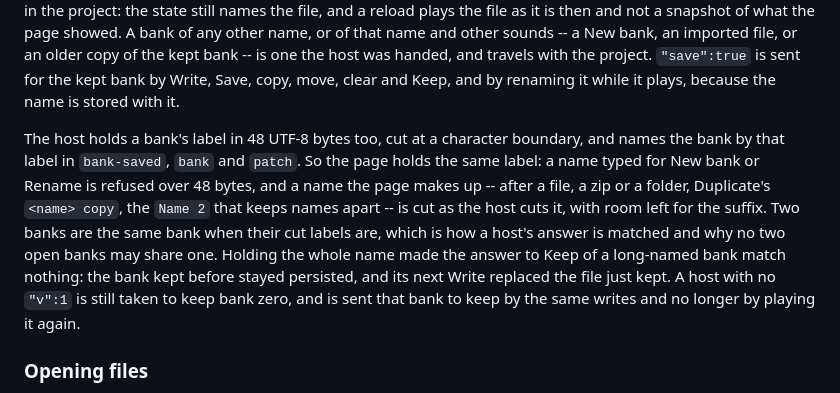
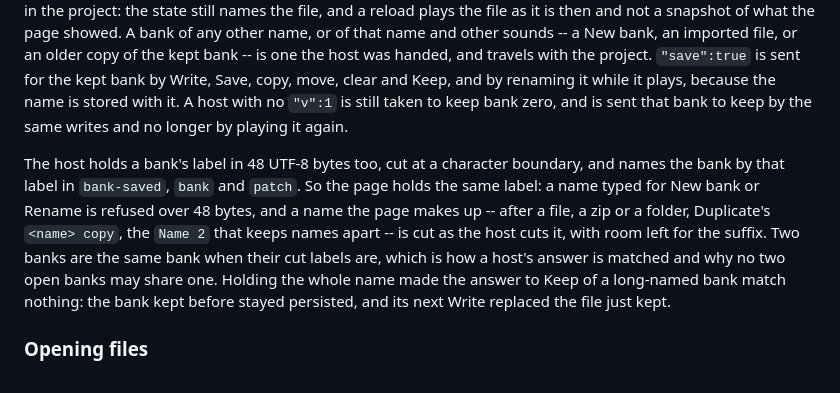
Before and after one commit to mauro-moreno/quesynth, a Markdown page: ui/README.md, the part around the change. GitHub-like rendering.

Commit message:
Put the note on hosts without a version back where it belongs
The paragraph on bank labels went in one line early and split the note on
hosts without "v":1 from the paragraph it closes.

Assistant-model: Claude Opus 5.5
Assistant-workflow: goal (run 05abbe06-7b7c-4443-9a82-33800552748f)
Assistant-duration: 2m converged, estimated 2m
Assistant-verification: git diff passed: only those two lines move
User-preference: Do not push, create a PR, post GitHub comments, or change unrelated code
Co-authored-by: Mauro Moreno <moreno.mauro.emanuel@gmail.com>

```diff
--- a/ui/README.md
+++ b/ui/README.md
@@ -483,6 +483,8 @@ New bank, an imported file, or an older copy of the kept bank -- is one the
 host was handed, and travels with the project.
 `"save":true` is sent for the kept bank by Write, Save, copy, move, clear and
 Keep, and by renaming it while it plays, because the name is stored with it.
+A host with no `"v":1` is still taken to keep bank zero, and is sent that bank
+to keep by the same writes and no longer by playing it again.
 
 The host holds a bank's label in 48 UTF-8 bytes too, cut at a character
 boundary, and names the bank by that label in `bank-saved`, `bank` and
@@ -495,8 +497,6 @@ host's answer is matched and why no two open banks may share one. Holding
 the whole name made the answer to Keep of a long-named bank match nothing:
 the bank kept before stayed persisted, and its next Write replaced the file
 just kept.
-A host with no `"v":1` is still taken to keep bank zero, and is sent that bank
-to keep by the same writes and no longer by playing it again.
 
 ### Opening files
 
```
